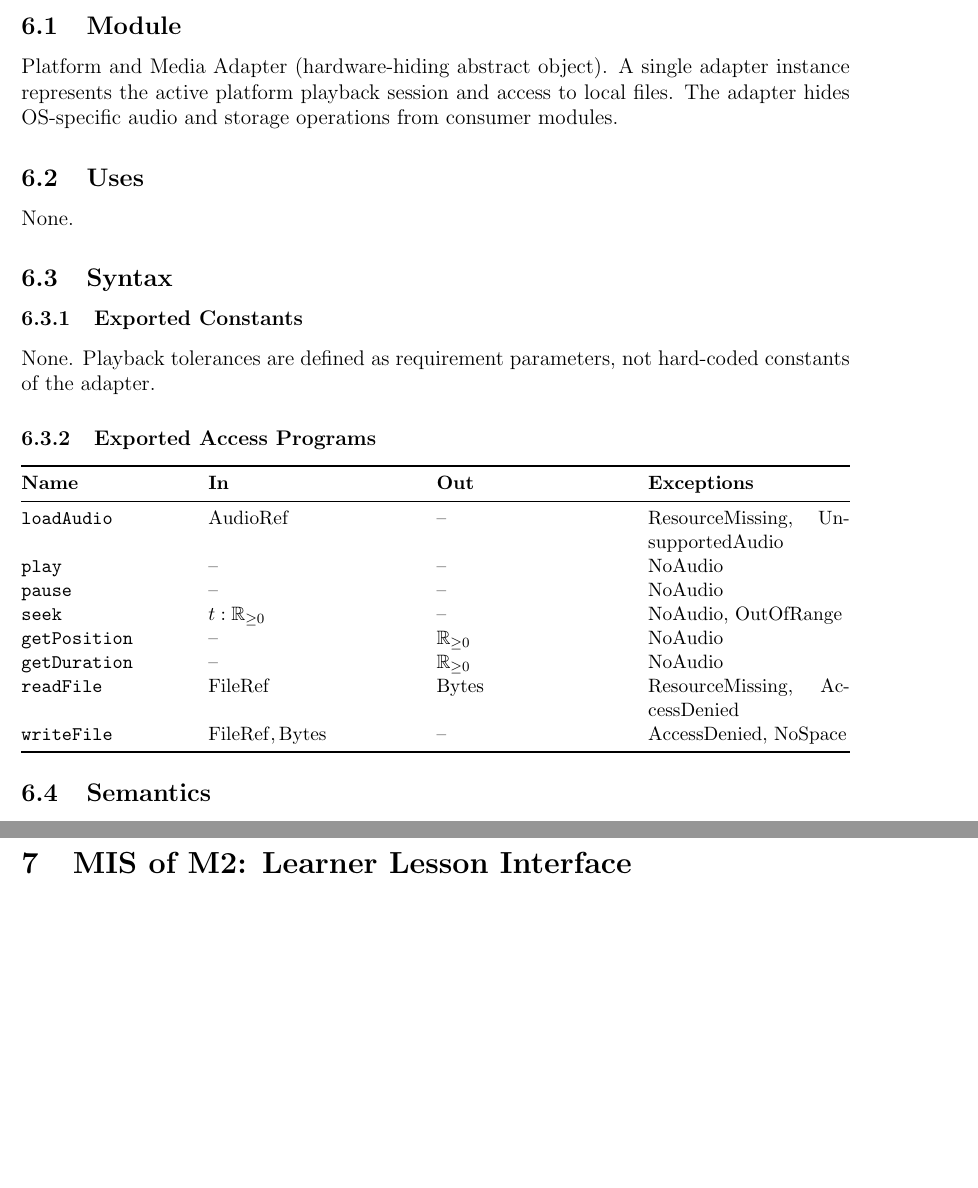
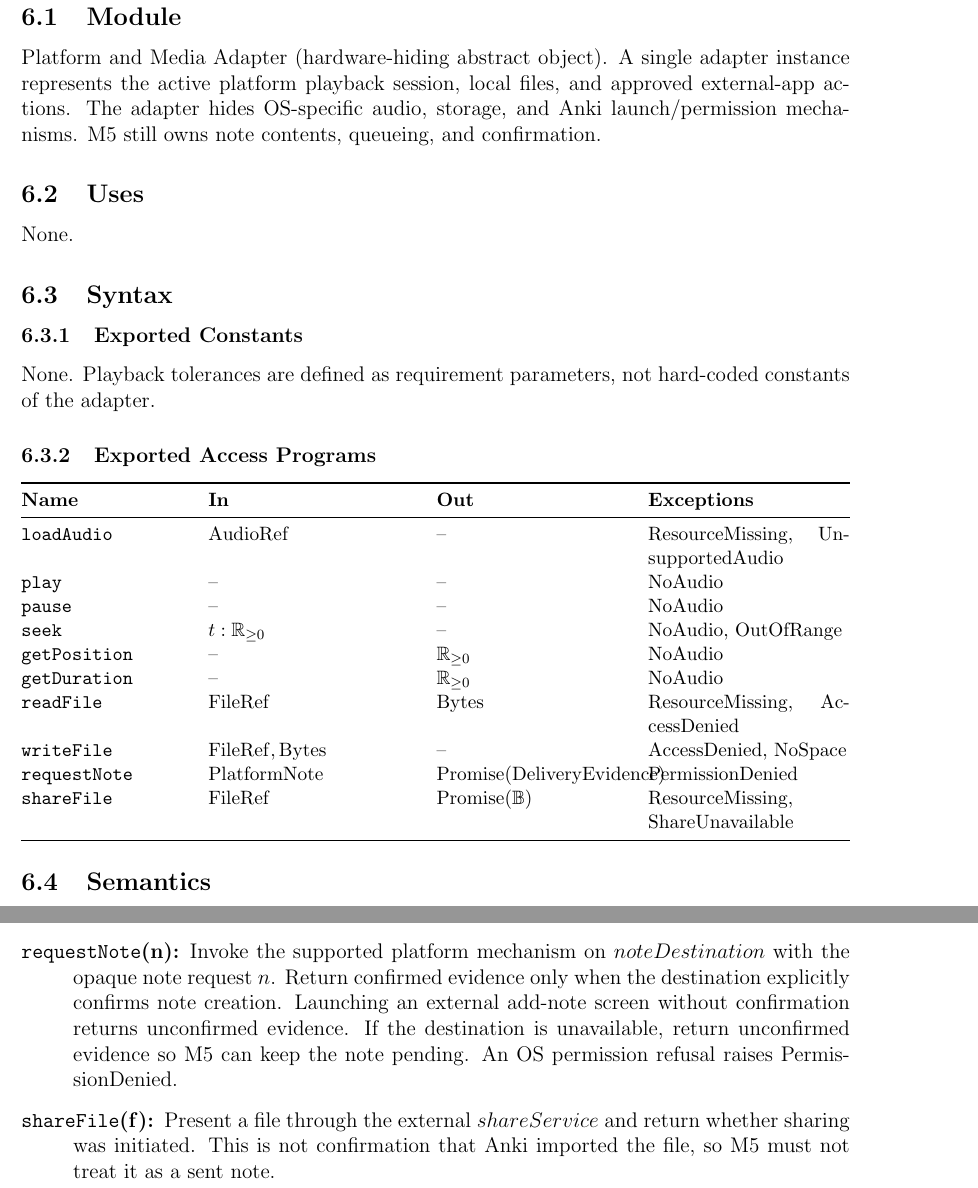
Before and after one commit to rhea333/LingoLyrics, a LaTeX document (docs/Design/SoftDetailedDes/MIS.tex): two parts of pages 8 and 10 of 19 before the commit and two parts of pages 8 and 9 of 19 after it, joined at a grey line, cut so that both start at the same text, the shorter picture padded with empty space. Compiled offline with pdfLaTeX; a LaTeX package or settings file that is missing is left out.

Commit message:
MIS platform handoff

```diff
--- a/docs/Design/SoftDetailedDes/MIS.tex
+++ b/docs/Design/SoftDetailedDes/MIS.tex
@@ -186,8 +186,9 @@ Software decision & M6 & Shared Song Map Format Module\\
 \subsection{Module}
 Platform and Media Adapter (hardware-hiding abstract object).
 A single adapter instance represents the active platform playback
-session and access to local files. The adapter hides OS-specific
-audio and storage operations from consumer modules.
+session, local files, and approved external-app actions. The
+adapter hides OS-specific audio, storage, and Anki launch/permission
+mechanisms. M5 still owns note contents, queueing, and confirmation.
 
 \subsection{Uses}
 None.
@@ -215,6 +216,12 @@ ResourceMissing, UnsupportedAudio\\
 ResourceMissing, AccessDenied\\
 \texttt{writeFile} & $\mathrm{FileRef},\mathrm{Bytes}$ & -- &
 AccessDenied, NoSpace\\
+\texttt{requestNote} & $\mathrm{PlatformNote}$ &
+$\operatorname{Promise}(\mathrm{DeliveryEvidence})$ &
+PermissionDenied\\
+\texttt{shareFile} & $\mathrm{FileRef}$ &
+$\operatorname{Promise}(\mathbb{B})$ &
+ResourceMissing, ShareUnavailable\\
 \bottomrule
 \end{tabularx}
 \normalsize
@@ -265,6 +274,18 @@ raise ResourceMissing or AccessDenied otherwise.
 \item[\texttt{writeFile}(f,b):] On success, $fileStore'[f]:=b$.
 Raise AccessDenied or NoSpace on failure; do not report success
 before the requested write is complete.
+\item[\texttt{requestNote}(n):] Invoke the supported platform
+mechanism on $noteDestination$ with the opaque note request $n$.
+Return confirmed evidence only when the destination explicitly
+confirms note creation. Launching an external add-note screen
+without confirmation returns unconfirmed evidence. If the
+destination is unavailable, return unconfirmed evidence so M5
+can keep the note pending. An OS permission refusal raises
+PermissionDenied.
+\item[\texttt{shareFile}(f):] Present a file through the
+external $shareService$ and return whether sharing was
+initiated. This is not confirmation that Anki imported the
+file, so M5 must not treat it as a sent note.
 \end{description}
 
 \clearpage
```
Also changed, not shown: docs/Design/SoftDetailedDes/MIS.tex (2 more changed lines).
